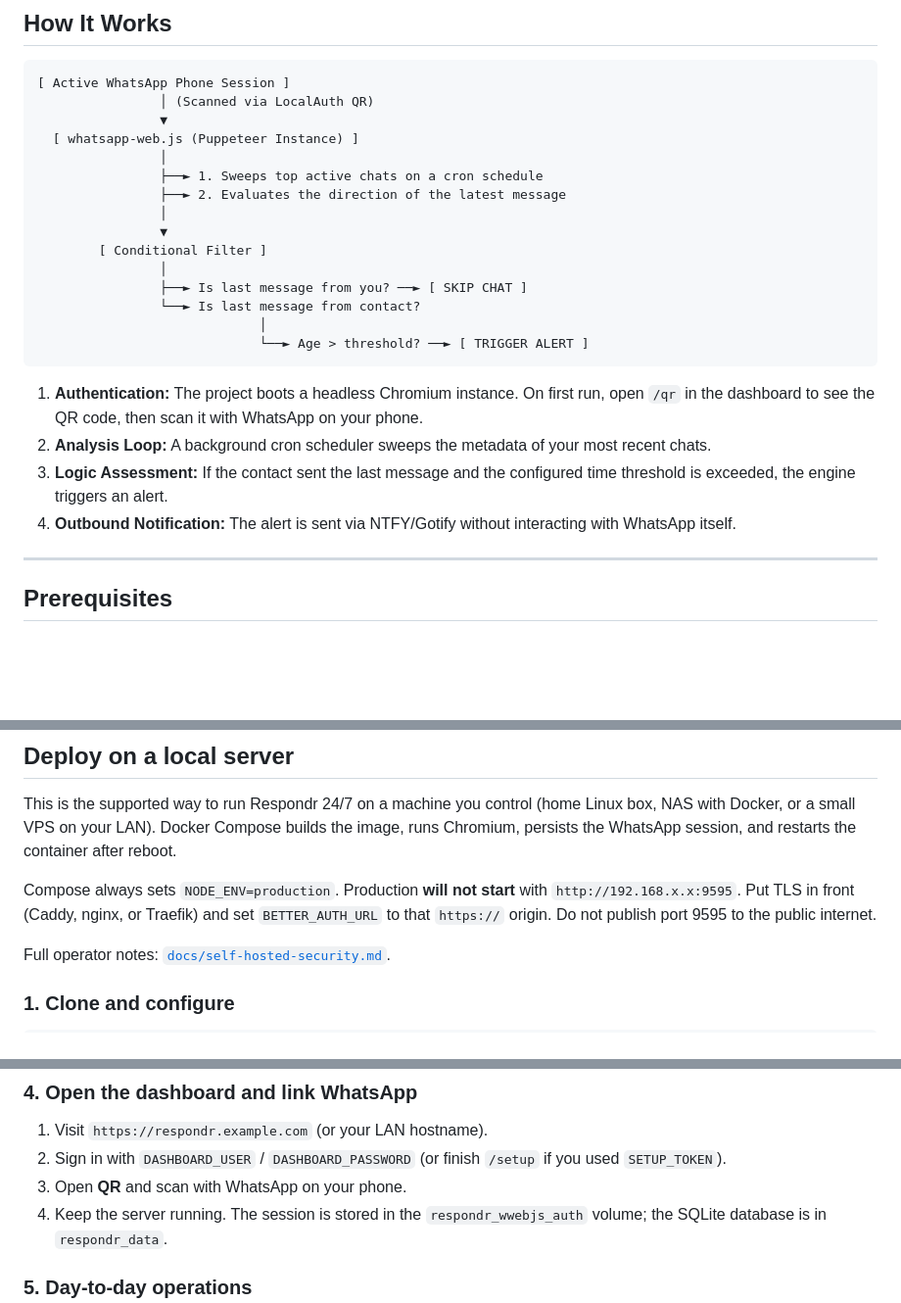
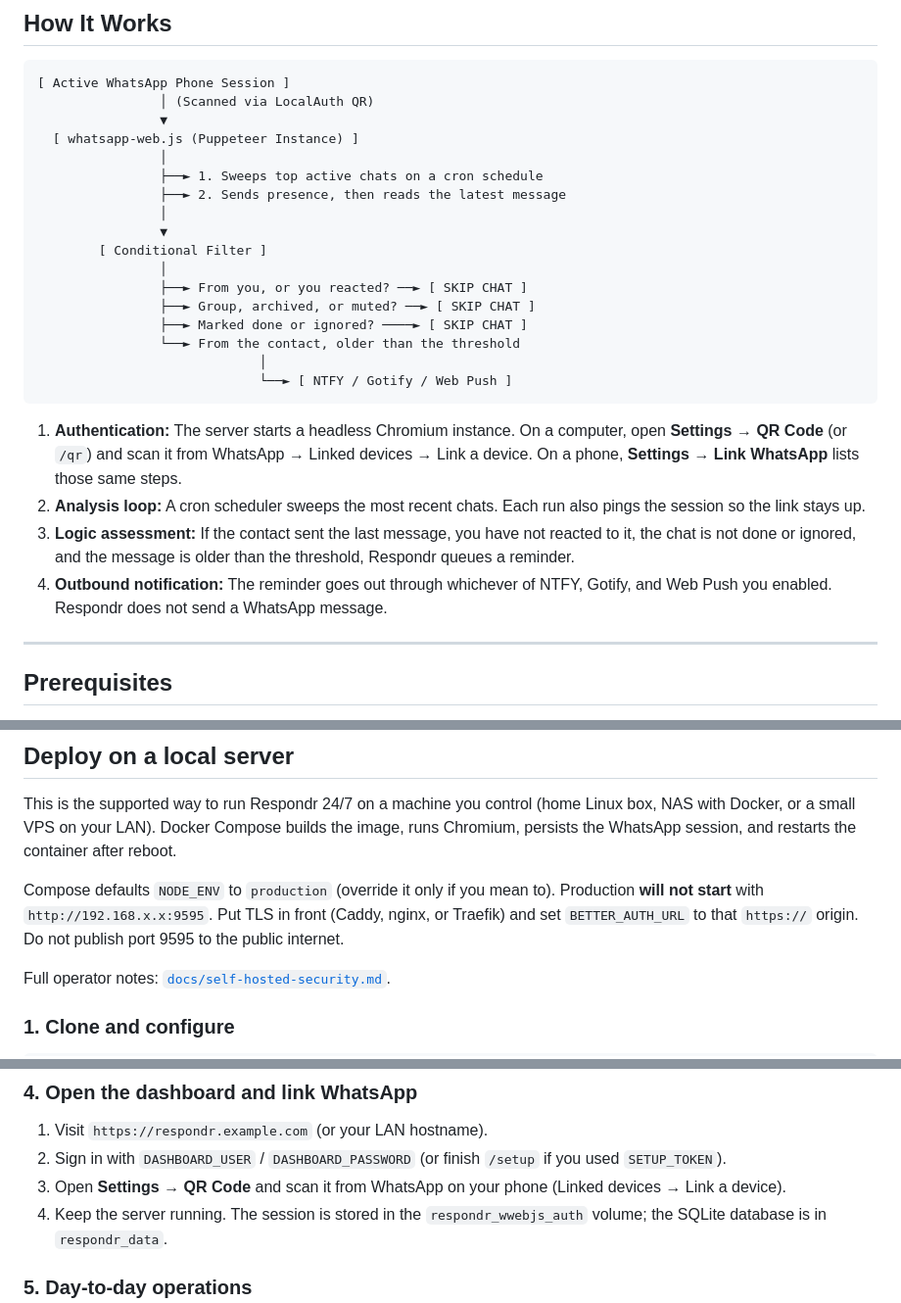
Before and after one commit to FelixClements/Respondr, a Markdown page: README.md, 3 parts joined by grey strips. Shown: that part at 98% size. GitHub-like rendering; blank space fills up the shorter version.

````diff
--- a/README.md
+++ b/README.md
@@ -28,21 +47,23 @@ By securely mirroring your active conversation queue, the engine checks your cha
   [ whatsapp-web.js (Puppeteer Instance) ]
                 │
                 ├──► 1. Sweeps top active chats on a cron schedule
-                ├──► 2. Evaluates the direction of the latest message
+                ├──► 2. Sends presence, then reads the latest message
                 │
                 ▼
         [ Conditional Filter ]
                 │
-                ├──► Is last message from you? ──► [ SKIP CHAT ]
-                └──► Is last message from contact?
+                ├──► From you, or you reacted? ──► [ SKIP CHAT ]
+                ├──► Group, archived, or muted? ──► [ SKIP CHAT ]
+                ├──► Marked done or ignored? ────► [ SKIP CHAT ]
+                └──► From the contact, older than the threshold
                              │
-                             └──► Age > threshold? ──► [ TRIGGER ALERT ]
+                             └──► [ NTFY / Gotify / Web Push ]
 ```
 
-1. **Authentication:** The project boots a headless Chromium instance. On first run, open `/qr` in the dashboard to see the QR code, then scan it with WhatsApp on your phone.
-2. **Analysis Loop:** A background cron scheduler sweeps the metadata of your most recent chats.
-3. **Logic Assessment:** If the contact sent the last message and the configured time threshold is exceeded, the engine triggers an alert.
-4. **Outbound Notification:** The alert is sent via NTFY/Gotify without interacting with WhatsApp itself.
+1. **Authentication:** The server starts a headless Chromium instance. On a computer, open **Settings → QR Code** (or `/qr`) and scan it from WhatsApp → Linked devices → Link a device. On a phone, **Settings → Link WhatsApp** lists those same steps.
+2. **Analysis loop:** A cron scheduler sweeps the most recent chats. Each run also pings the session so the link stays up.
+3. **Logic assessment:** If the contact sent the last message, you have not reacted to it, the chat is not done or ignored, and the message is older than the threshold, Respondr queues a reminder.
+4. **Outbound notification:** The reminder goes out through whichever of NTFY, Gotify, and Web Push you enabled. Respondr does not send a WhatsApp message.
 
 ---
 
@@ -58,7 +79,7 @@ By securely mirroring your active conversation queue, the engine checks your cha
 
 This is the supported way to run Respondr 24/7 on a machine you control (home Linux box, NAS with Docker, or a small VPS on your LAN). Docker Compose builds the image, runs Chromium, persists the WhatsApp session, and restarts the container after reboot.
 
-Compose always sets `NODE_ENV=production`. Production **will not start** with `http://192.168.x.x:9595`. Put TLS in front (Caddy, nginx, or Traefik) and set `BETTER_AUTH_URL` to that `https://` origin. Do not publish port 9595 to the public internet.
+Compose defaults `NODE_ENV` to `production` (override it only if you mean to). Production **will not start** with `http://192.168.x.x:9595`. Put TLS in front (Caddy, nginx, or Traefik) and set `BETTER_AUTH_URL` to that `https://` origin. Do not publish port 9595 to the public internet.
 
 Full operator notes: [`docs/self-hosted-security.md`](docs/self-hosted-security.md).
 
@@ -142,7 +163,7 @@ The container is healthy when logs show the Hono server listening and Better Aut
 
 1. Visit `https://respondr.example.com` (or your LAN hostname).
 2. Sign in with `DASHBOARD_USER` / `DASHBOARD_PASSWORD` (or finish `/setup` if you used `SETUP_TOKEN`).
-3. Open **QR** and scan with WhatsApp on your phone.
+3. Open **Settings → QR Code** and scan it from WhatsApp on your phone (Linked devices → Link a device).
 4. Keep the server running. The session is stored in the `respondr_wwebjs_auth` volume; the SQLite database is in `respondr_data`.
 
 ### 5. Day-to-day operations
````
Also changed, not shown: other parts of README.md (+29 -10 lines), docs/screenshots/chats-swipe.png (added), docs/screenshots/chats.png (added), docs/screenshots/notifications.png (added), docs/screenshots/qr.png (added), docs/screenshots/settings.png (added), docs/screenshots/updates.png (added).
